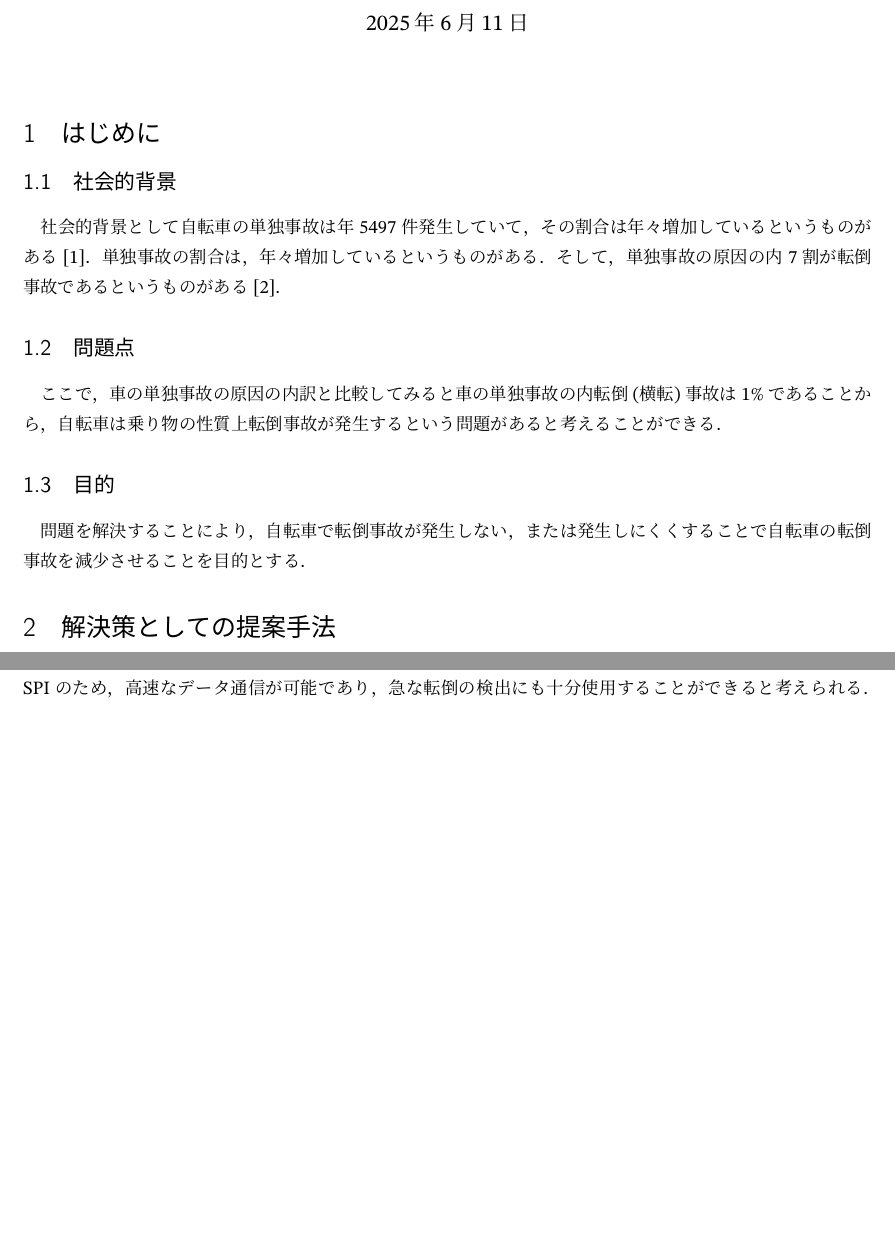
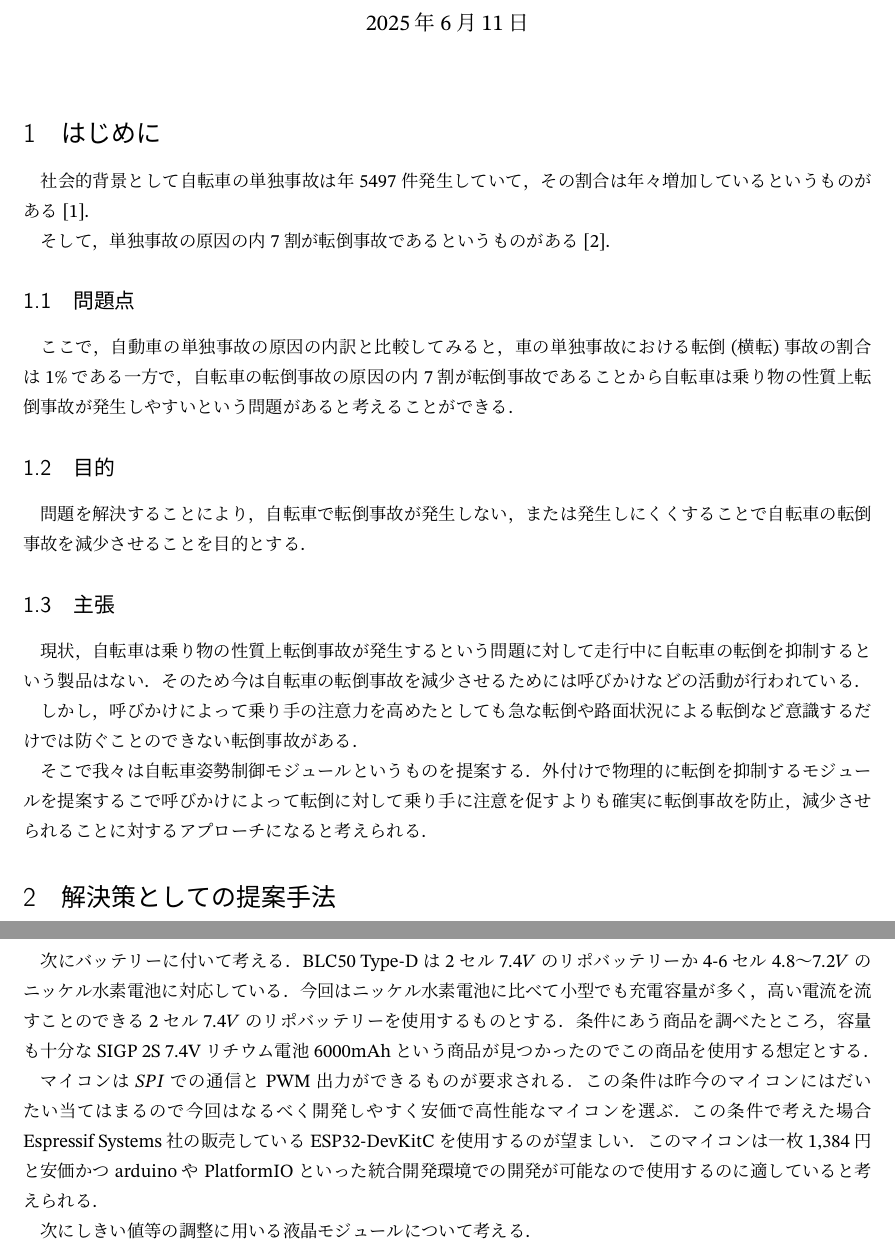
Before and after one commit to takushio2525/01_daigaku_program, a LaTeX document (03_ideaSon/6_11_repo/mobi_repo.tex): two parts of pages 1 and 3 of 4 before the commit and two parts of pages 1 and 4 of 5 after it, joined at a grey line, cut so that both start at the same text, the shorter picture padded with empty space. Compiled offline with upLaTeX and dvipdfmx.

Commit message:
れぽいったん

```diff
--- a/03_ideaSon/6_11_repo/mobi_repo.tex
+++ b/03_ideaSon/6_11_repo/mobi_repo.tex
@@ -21,19 +21,16 @@
 \maketitle
 \section{はじめに}
 
-\subsection{社会的背景}
-
 社会的背景として自転車の単独事故は年5497件発生していて，その割合は年々増加している
 というものがある\cite{jikokensuu}．
-単独事故の割合は，年々増加しているというものがある．そして，
+
+そして，
 単独事故の原因の内7割が転倒事故であるというものがある\cite{tandokuWariai}．
 
 \subsection{問題点}
 
-ここで，車の単独事故の原因の内訳と比較してみると車の単独事故の内転倒(横転)事故は1\%
-であることから，自転車は乗り物の性質上転倒事故が発生するという問題があると考えることができる．
-
-
+ここで，自動車の単独事故の原因の内訳と比較してみると，車の単独事故における転倒(横転)事故の割合は1\%
+である一方で，自転車の転倒事故の原因の内7割が転倒事故であることから自転車は乗り物の性質上転倒事故が発生しやすいという問題があると考えることができる．
 
 %一般的な社会的背景を記述したパラグラフを複数配置, パラグラフの終わりは\parを入れる。
 %最終パラグラフにはアイデアを記述する．
@@ -42,7 +39,20 @@
 問題を解決することにより，自転車で転倒事故が発生しない，または発生しにくくすることで
 自転車の転倒事故を減少させることを目的とする．
 
+\subsection{主張}
 
+現状，自転車は乗り物の性質上転倒事故が発生するという問題に対して走行中に自転車の転倒を抑制するという製品はない．
+そのため今は自転車の転倒事故を減少させるためには呼びかけなどの活動が行われている．
+
+しかし，呼びかけによって乗り手の注意力を高めたとしても急な転倒や
+路面状況による転倒など意識するだけでは防ぐことのできない転倒事故がある．
+
+そこで我々は
+自転車姿勢制御モジュールというものを提案する．
+外付けで物理的に転倒を抑制するモジュールを
+提案するこで呼びかけによって転倒に対して
+乗り手に注意を促すよりも確実に転倒事故を防止，減少させられることに対する
+アプローチになると考えられる．
 \section{解決策としての提案手法}
 
 自転車の性質上，転倒事故が発生しやすいという問題に対して我々は自転車姿勢制御モジュールというものを
@@ -101,7 +115,3 @@ PID制御をするためのPWM波形を生成し，ESCに対して出力．そ
 
 
 次に提案するモジュールに対しての要件を満たすような素子，モーターがあるかについての考察を行う．
-六軸慣性センサーにはPanasonicが販売しているEWTS5Gというものがある\cite{tandokuWariai}．
-このセンサーの通信方式はSPIのため，高速なデータ通信が可能であり，急な転倒の検出にも十分
-使用することができると考えられる．感度出力誤差も$\leq \pm 3.0\%$であることから精度も
-申し分ないと考えられる．
@@ -135,3 +152,19 @@ Neo Fast 8.5Tは
 連続最大電流が$50A$でブラシレスモーターの電流に耐えることができ，また，瞬間最大電流
 が$300A$なので突入電流に対しても十分強いことが考えられる．
 
+次にバッテリーに付いて考える．BLC50 Type-Dは$2$セル$7.4V$のリポバッテリーか
+4-6セル$4.8〜7.2V$のニッケル水素電池に対応している．
+今回はニッケル水素電池に比べて小型でも充電容量が多く，高い電流を流すことのできる
+$2$セル$7.4V$のリポバッテリーを使用するものとする．
+条件にあう商品を調べたところ，容量も十分なSIGP 2S 7.4Vリチウム電池 6000mAh
+という商品が見つかったのでこの商品を使用する想定とする．
+
+マイコンは$SPI$での通信とPWM出力ができるものが要求される．
+この条件は昨今のマイコンにはだいたい当てはまるので今回は
+なるべく開発しやすく安価で高性能なマイコンを選ぶ．
+この条件で考えた場合Espressif Systems社の販売しているESP32-DevKitC
+を使用するのが望ましい．このマイコンは一枚1,384円と安価かつ
+arduinoやPlatformIOといった統合開発環境での開発が可能なので
+使用するのに適していると考えられる．
+
+次にしきい値等の調整に用いる液晶モジュールについて考える．
```
Also changed, not shown: 03_ideaSon/6_11_repo/mobi_repo.pdf, 03_ideaSon/6_11_repo/mobi_repo.tex (59 more changed lines), 4 other files.
